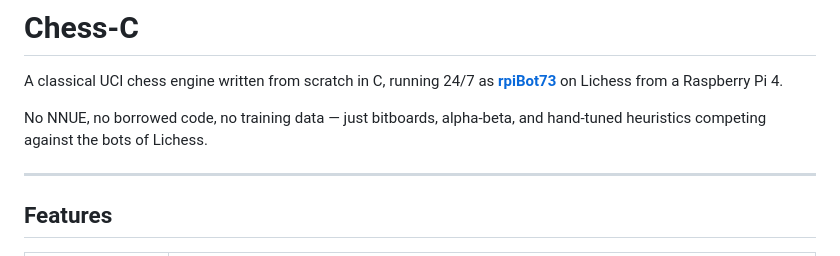
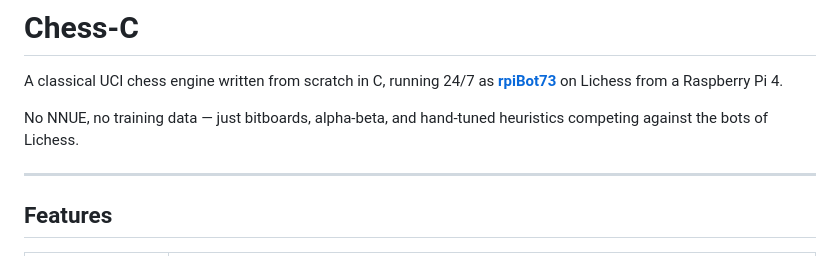
Before and after one commit to ColdWislon/Chess-C, a Markdown page: README.md, the part around the change. Rendered like a GitHub page.

Commit message:
README: remove 'no borrowed code' claim

```diff
--- a/README.md
+++ b/README.md
@@ -2,7 +2,7 @@
 
 A classical UCI chess engine written from scratch in C, running 24/7 as **[rpiBot73](https://lichess.org/@/rpiBot73)** on Lichess from a Raspberry Pi 4.
 
-No NNUE, no borrowed code, no training data — just bitboards, alpha-beta, and hand-tuned heuristics competing against the bots of Lichess.
+No NNUE, no training data — just bitboards, alpha-beta, and hand-tuned heuristics competing against the bots of Lichess.
 
 ---
 
```
